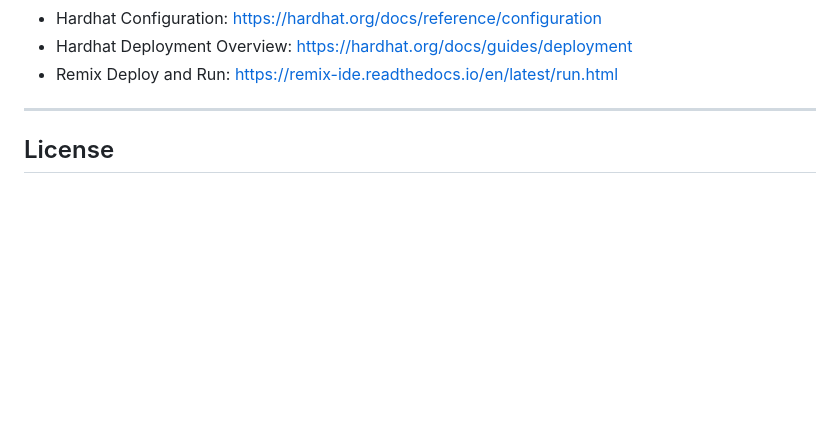
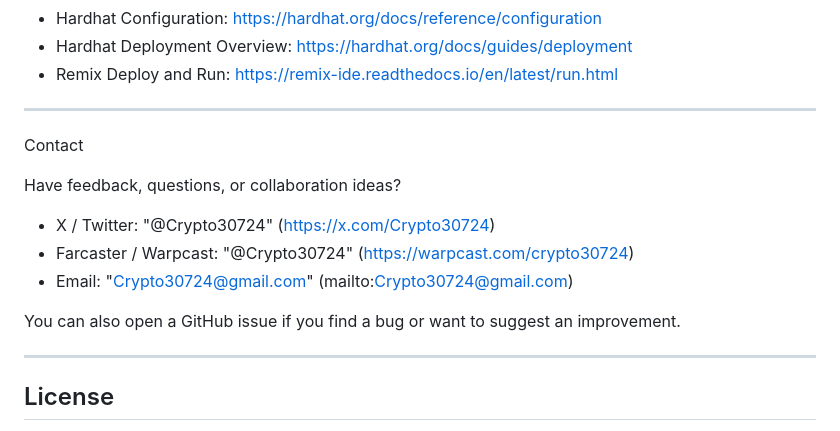
Before and after one commit to jefmark/base-quest-milestones, a Markdown page: README.md, the part around the change. Drawn GitHub-style; blank space fills up the shorter version.

Commit message:
Update README.md
Add contact and community links

```diff
--- a/README.md
+++ b/README.md
@@ -922,6 +922,20 @@ Use these official references when modifying or extending the project.
 - Hardhat Deployment Overview: https://hardhat.org/docs/guides/deployment
 - Remix Deploy and Run: https://remix-ide.readthedocs.io/en/latest/run.html
 
+
+---
+
+Contact
+
+Have feedback, questions, or collaboration ideas?
+
+- X / Twitter: "@Crypto30724" (https://x.com/Crypto30724)
+- Farcaster / Warpcast: "@Crypto30724" (https://warpcast.com/crypto30724)
+- Email: "Crypto30724@gmail.com" (mailto:Crypto30724@gmail.com)
+
+You can also open a GitHub issue if you find a bug or want to suggest an improvement.
+
+
 ---
 
 ## License
```
